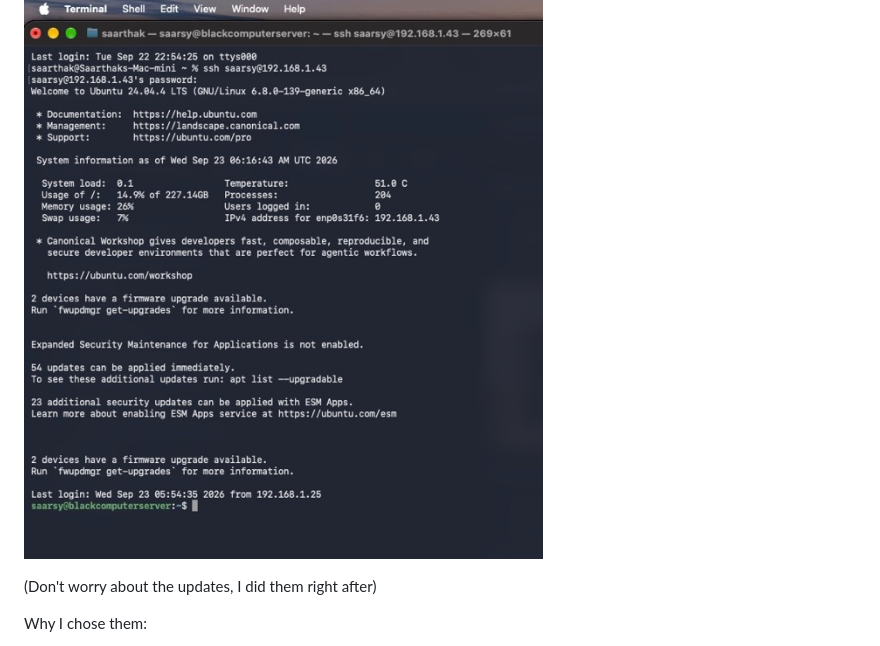
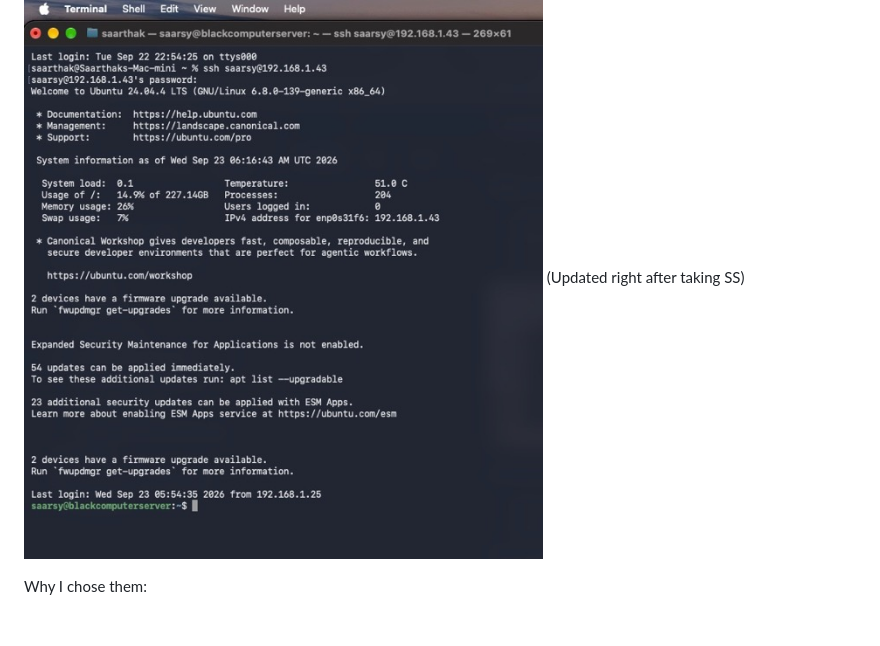
Before and after one commit to Saarsy/Portfolio, a Markdown page: Home Server (Big Project)/Base Server Setup.md, the part around the change. Rendered like a GitHub page; blank space fills up the shorter version.

Commit message:
Refine Base Server Setup documentation
Removed unnecessary note about updates and clarified the server setup reasons.

```diff
--- a/Home Server (Big Project)/Base Server Setup.md
+++ b/Home Server (Big Project)/Base Server Setup.md
@@ -16,8 +16,7 @@ For the Software I was going to run:
 To code it Im going to use SSH so I can configure/program via my Mac
 
 ![Poster](/Home%20Server%20(Big%20Project)/Images/SS1.jpeg) ![Poster](/Home%20Server%20(Big%20Project)/Images/SS2.jpeg)
-
-(Don't worry about the updates, I did them right after)
+(Updated right after taking SS)
 
 Why I chose them:
 - The laptop has more then enough processing power to power my servers needs
```
